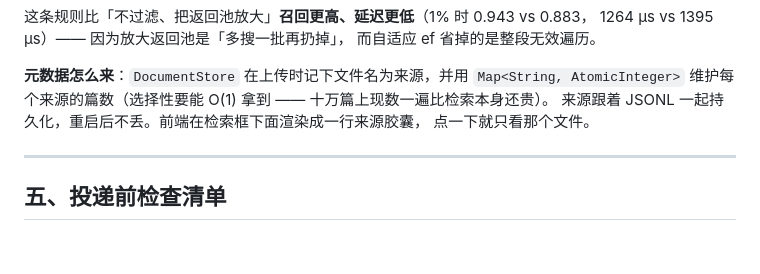
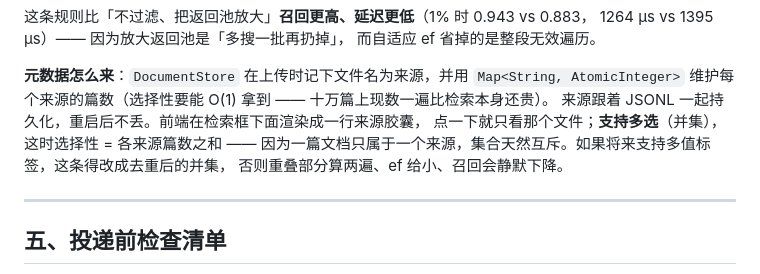
Before and after one commit to WangShTo/vector-search, a Markdown page: docs/RESUME.md, the part around the change. Rendered like a GitHub page; blank space fills up the shorter version.

```diff
--- a/docs/RESUME.md
+++ b/docs/RESUME.md
@@ -493,7 +493,9 @@ BM25 侧同样要遍历每条 posting list 才能把它摘掉。
 **元数据怎么来**：`DocumentStore` 在上传时记下文件名为来源，并用 `Map<String, AtomicInteger>`
 维护每个来源的篇数（选择性要能 O(1) 拿到 —— 十万篇上现数一遍比检索本身还贵）。
 来源跟着 JSONL 一起持久化，重启后不丢。前端在检索框下面渲染成一行来源胶囊，
-点一下就只看那个文件。
+点一下就只看那个文件；**支持多选**（并集），这时选择性 = 各来源篇数之和 ——
+因为一篇文档只属于一个来源，集合天然互斥。如果将来支持多值标签，这条得改成去重后的并集，
+否则重叠部分算两遍、ef 给小、召回会静默下降。
 
 ---
 
```
Also changed, not shown: README.md (+19 -6 lines), docs/screenshots/app-source-multi.png (added), 4 other files.
